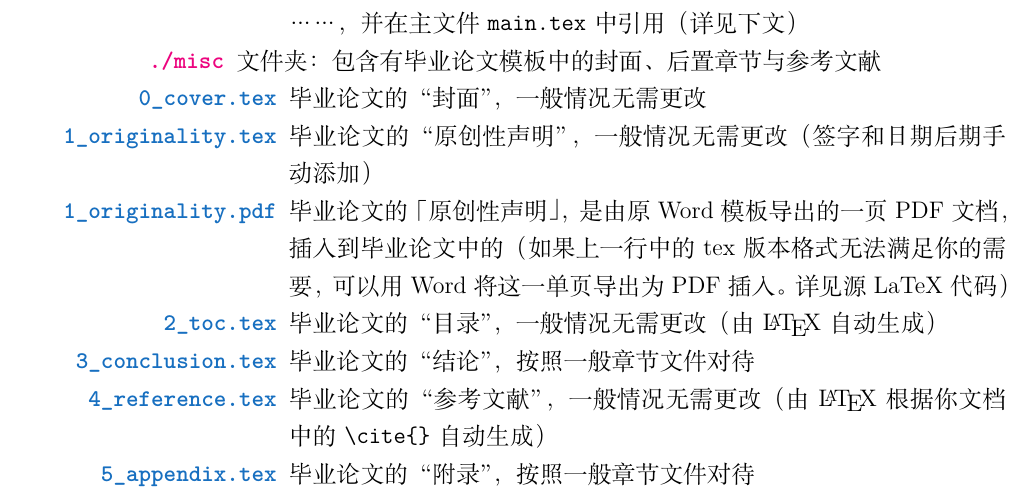
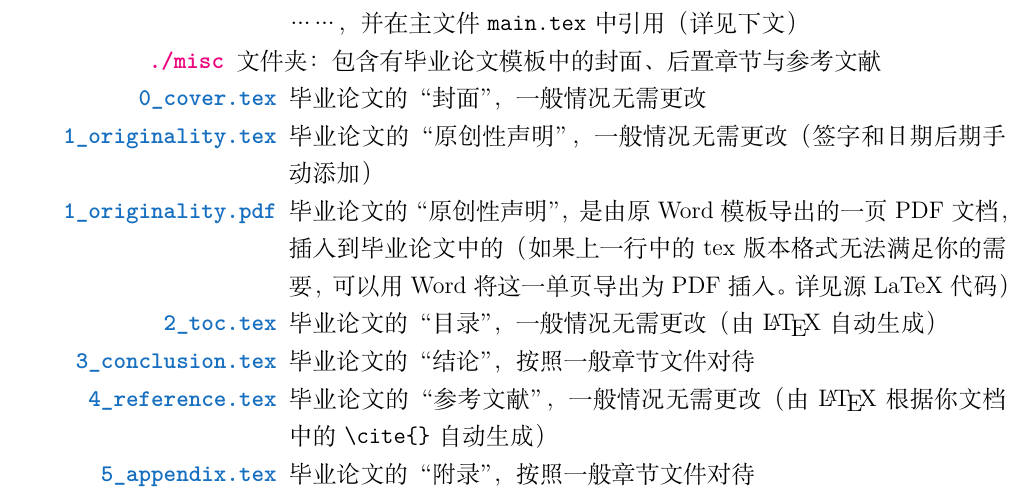
Before and after one commit to BITNP/BIThesis, a LaTeX document (doc/doc.tex, which reads doc/chapters/4-graduation-thesis.tex): part of page 22 of 43, cut so that both start at the same text. Compiled offline with XeLaTeX; a LaTeX package or settings file that is missing is left out.

Commit message:
Compile docs

```diff
--- a/doc/chapters/4-graduation-thesis.tex
+++ b/doc/chapters/4-graduation-thesis.tex
@@ -56,7 +56,7 @@ Overleaf 版本的毕业论文模板中由于没有微软版权字体“华文
         \begin{itemize}
           \item[\color{RoyalBlue}\textbf{\texttt{0\_cover.tex}}] 毕业论文的“封面”，一般情况无需更改
           \item[\color{RoyalBlue}\textbf{\texttt{1\_originality.tex}}] 毕业论文的“原创性声明”，一般情况无需更改（签字和日期后期手动添加）
-    \item[\color{RoyalBlue}\textbf{\texttt{1\_originality.pdf}}] 毕业论文的「原创性声明」，是由原 Word 模板导出的一页 PDF 文档，插入到毕业论文中的（如果上一行中的 tex 版本格式无法满足你的需要，可以用 Word 将这一单页导出为 PDF 插入。详见源 LaTeX 代码）
+          \item[\color{RoyalBlue}\textbf{\texttt{1\_originality.pdf}}] 毕业论文的“原创性声明”，是由原 Word 模板导出的一页 PDF 文档，插入到毕业论文中的（如果上一行中的 tex 版本格式无法满足你的需要，可以用 Word 将这一单页导出为 PDF 插入。详见源 LaTeX 代码）
           \item[\color{RoyalBlue}\textbf{\texttt{2\_toc.tex}}] 毕业论文的“目录”，一般情况无需更改（由 {\LaTeX} 自动生成）
           \item[\color{RoyalBlue}\textbf{\texttt{3\_conclusion.tex}}] 毕业论文的“结论”，按照一般章节文件对待
           \item[\color{RoyalBlue}\textbf{\texttt{4\_reference.tex}}] 毕业论文的“参考文献”，一般情况无需更改（由 {\LaTeX} 根据你文档中的 \verb|\cite{}| 自动生成）
```
Also changed, not shown: 1 other file. Lines whose indentation alone changed are shown as unchanged.
